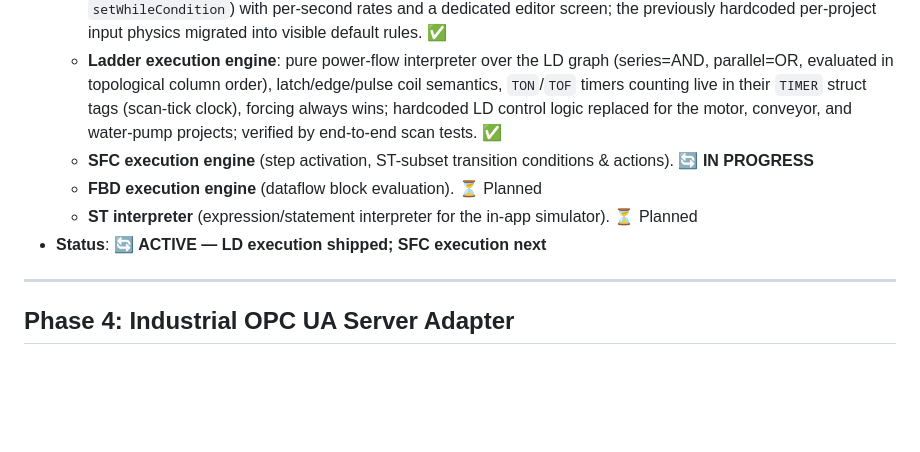
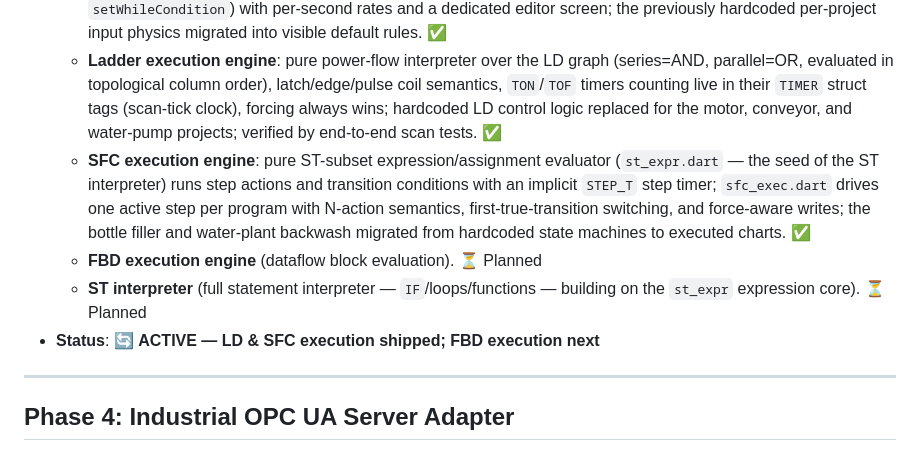
Before and after one commit to JarrodFranz/soft-plc-simulator, a Markdown page: ROADMAP.md, the part around the change. Rendered like a GitHub page; blank space fills up the shorter version.

Commit message:
docs(roadmap): mark SFC execution engine shipped; FBD execution next
Co-Authored-By: Claude Opus 4.8 <noreply@anthropic.com>

```diff
--- a/ROADMAP.md
+++ b/ROADMAP.md
@@ -55,10 +55,10 @@
   - **Structured tag & type system**: `PlcTag` values as real trees (struct `Map`s, array `List`s); DUT-typed tags replace the retired Data Blocks concept; built-in `TIMER` composite; a pure path resolver (`readPath`/`writePath`/`childrenOf`) for members (`TONTimer.DN`), integer bits (`Word.5`), and array elements (`Recipe[3]`); recursive Memory Manager expansion; path-aware scan accessors and editor tag pickers. ✅
   - **Simulated I/O rules engine**: editable, condition-gated input behaviours (`pulse`, `ramp`, `integrate`, `delayedSet`, `setWhileCondition`) with per-second rates and a dedicated editor screen; the previously hardcoded per-project input physics migrated into visible default rules. ✅
   - **Ladder execution engine**: pure power-flow interpreter over the LD graph (series=AND, parallel=OR, evaluated in topological column order), latch/edge/pulse coil semantics, `TON`/`TOF` timers counting live in their `TIMER` struct tags (scan-tick clock), forcing always wins; hardcoded LD control logic replaced for the motor, conveyor, and water-pump projects; verified by end-to-end scan tests. ✅
-  - **SFC execution engine** (step activation, ST-subset transition conditions & actions). 🔄 **IN PROGRESS**
+  - **SFC execution engine**: pure ST-subset expression/assignment evaluator (`st_expr.dart` — the seed of the ST interpreter) runs step actions and transition conditions with an implicit `STEP_T` step timer; `sfc_exec.dart` drives one active step per program with N-action semantics, first-true-transition switching, and force-aware writes; the bottle filler and water-plant backwash migrated from hardcoded state machines to executed charts. ✅
   - **FBD execution engine** (dataflow block evaluation). ⏳ Planned
-  - **ST interpreter** (expression/statement interpreter for the in-app simulator). ⏳ Planned
-- **Status**: 🔄 **ACTIVE — LD execution shipped; SFC execution next**
+  - **ST interpreter** (full statement interpreter — `IF`/loops/functions — building on the `st_expr` expression core). ⏳ Planned
+- **Status**: 🔄 **ACTIVE — LD & SFC execution shipped; FBD execution next**
 
 ---
 
```
